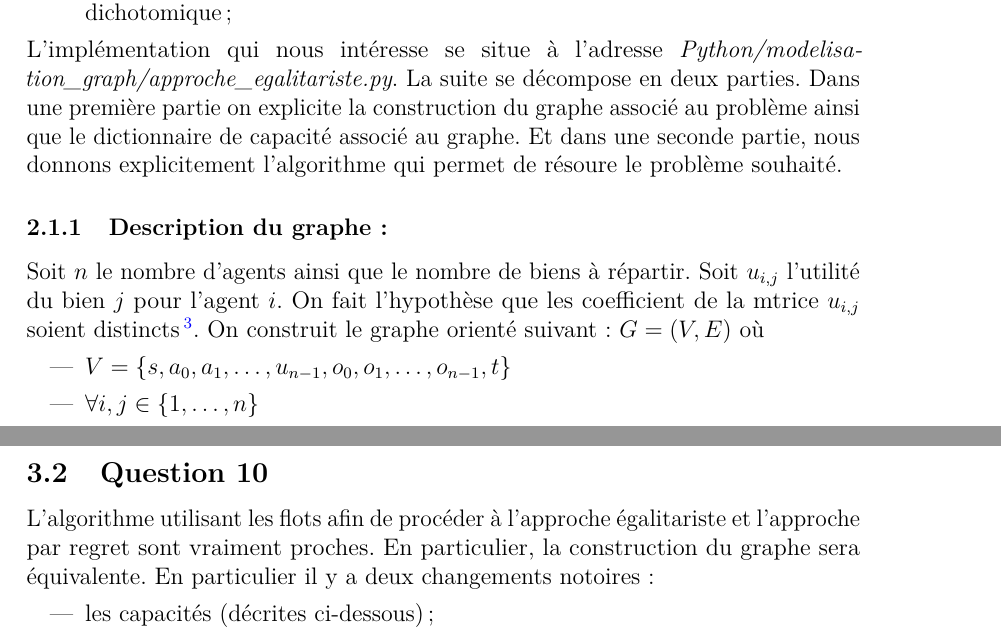
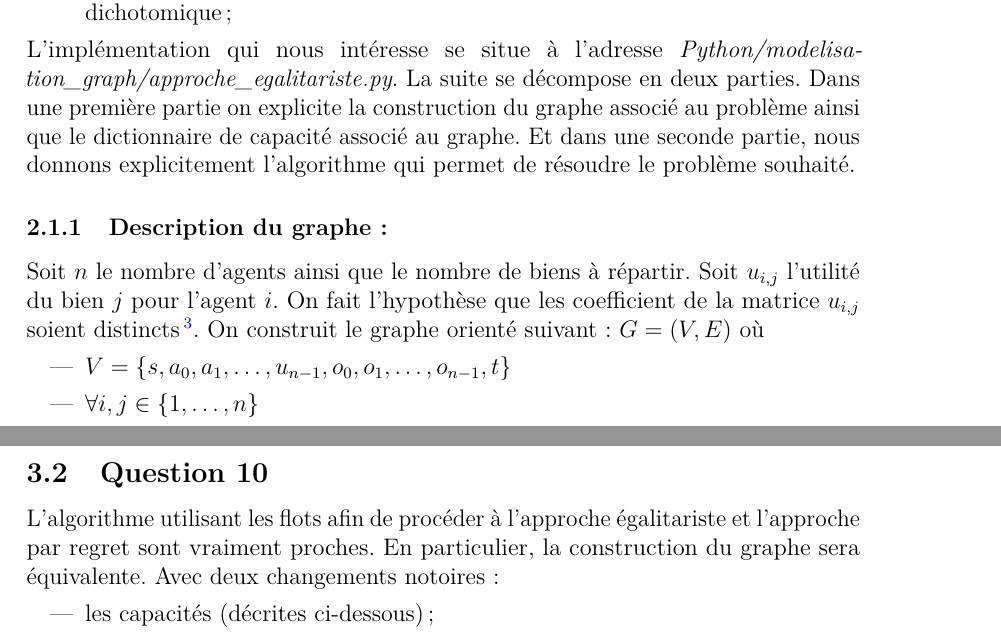
Before and after one commit to Saroupille/projet_MOGPL2014, a LaTeX document (rapport/rapport.tex): two parts of pages 5 and 12 of 17, joined at a grey line, cut so that both start at the same text. Compiled offline with pdfLaTeX.

Commit message:
correction fautes dans le rapport

```diff
--- a/rapport/rapport.tex
+++ b/rapport/rapport.tex
@@ -217,12 +217,12 @@ Avant de parler de la construction du graphe, nous mentionnons que cette questio
 \item L'algorithme n'est pas au point, en particulier il n'utilise pas une recherche dichotomique~;
 \end{itemize}
 
-L'implémentation qui nous intéresse se situe à l'adresse \textit{Python/modelisation\_graph/approche\_egalitariste.py}. La suite se décompose en deux parties. Dans une première partie on explicite la construction du graphe associé au problème ainsi que le dictionnaire de capacité associé au graphe. Et dans une seconde partie, nous donnons explicitement l'algorithme qui permet de résoure le problème souhaité.
+L'implémentation qui nous intéresse se situe à l'adresse \textit{Python/modelisation\_graph/approche\_egalitariste.py}. La suite se décompose en deux parties. Dans une première partie on explicite la construction du graphe associé au problème ainsi que le dictionnaire de capacité associé au graphe. Et dans une seconde partie, nous donnons explicitement l'algorithme qui permet de résoudre le problème souhaité.
 
 \subsubsection{Description du graphe : }
 
 Soit $n$ le nombre d'agents ainsi que le nombre de biens à répartir. Soit $u_{i,j}$ l'utilité du bien $j$ pour l'agent $i$.
-On fait l'hypothèse que les coefficient de la mtrice $u_{i,j}$ soient distincts\footnote{L'hypothèse n'est pas très forte car il suffit sinon de tirer au hasard un $\varepsilon>0$ pour différencier les coefficients égaux}.
+On fait l'hypothèse que les coefficient de la matrice $u_{i,j}$ soient distincts\footnote{L'hypothèse n'est pas très forte car il suffit sinon de tirer au hasard un $\varepsilon>0$ pour différencier les coefficients égaux}.
 On construit le graphe orienté suivant :
 $G=(V,E)$ où
 \begin{itemize}
@@ -437,7 +437,7 @@ Les remarques qu'on peut en tirer c'est que maximiser seulement la satisfaction
 \captionof{lstlisting}{Programme linéaire $\mathcal{P}_3$}
 
 \subsection{Question 10}
-L'algorithme utilisant les flots afin de procéder à l'approche égalitariste et l'approche par regret sont vraiment proches. En particulier, la construction du graphe sera équivalente. En particulier il y a deux changements notoires :
+L'algorithme utilisant les flots afin de procéder à l'approche égalitariste et l'approche par regret sont vraiment proches. En particulier, la construction du graphe sera équivalente. Avec deux changements notoires :
 \begin{itemize}
 \item les capacités (décrites ci-dessous)~;
 \item la recherche dichotomique se fait dans l'autre sens.
```
Also changed, not shown: rapport/rapport.tex (6 more changed lines), 1 other file.
